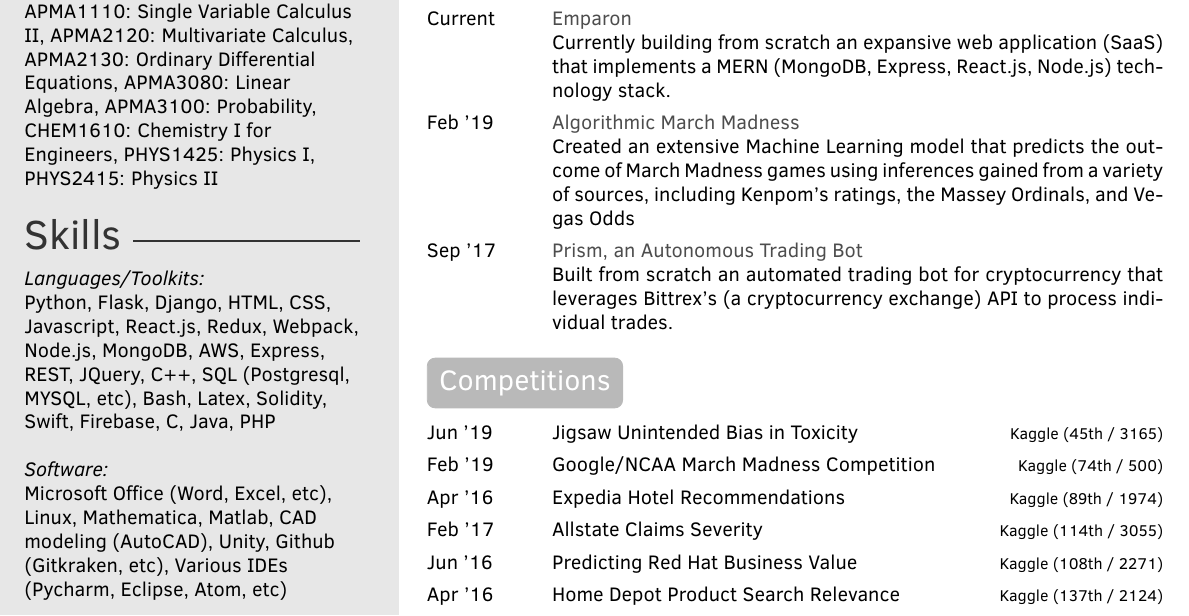
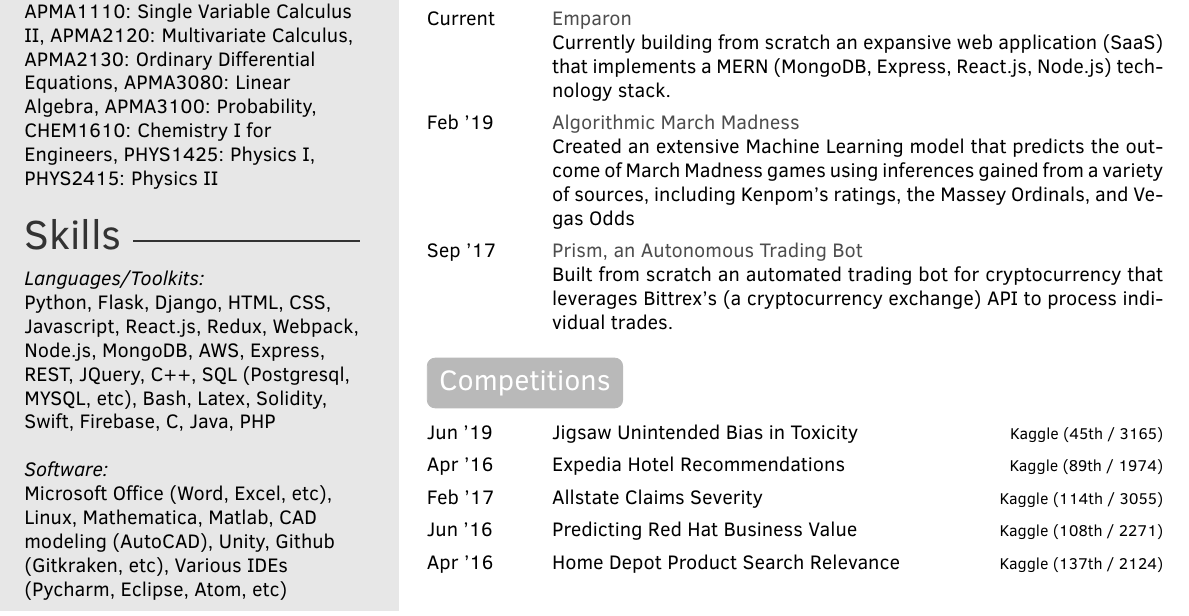
Before and after one commit to nicksarris/resume-nicksarris, a LaTeX CV (template.tex): part of page 1 of 2 before the commit and part of the page after it, cut so that both start at the same text. Compiled offline with pdfLaTeX.

```diff
--- a/template.tex
+++ b/template.tex
@@ -60,7 +60,6 @@
 \begin{twenty}
 
     \twentyitemsec{Jun '19}{Jigsaw Unintended Bias in Toxicity}{Kaggle (45th / 3165)}
-    \twentyitemsec{Feb '19}{Google/NCAA March Madness Competition}{Kaggle (74th / 500)}
 	\twentyitemsec{Apr '16}{Expedia Hotel Recommendations}{Kaggle (89th / 1974)}
     \twentyitemsec{Feb '17}{Allstate Claims Severity}{Kaggle (114th / 3055)}
 	\twentyitemsec{Jun '16}{Predicting Red Hat Business Value}{Kaggle (108th / 2271)}
```
Also changed, not shown: ngs5st_resume.pdf.
